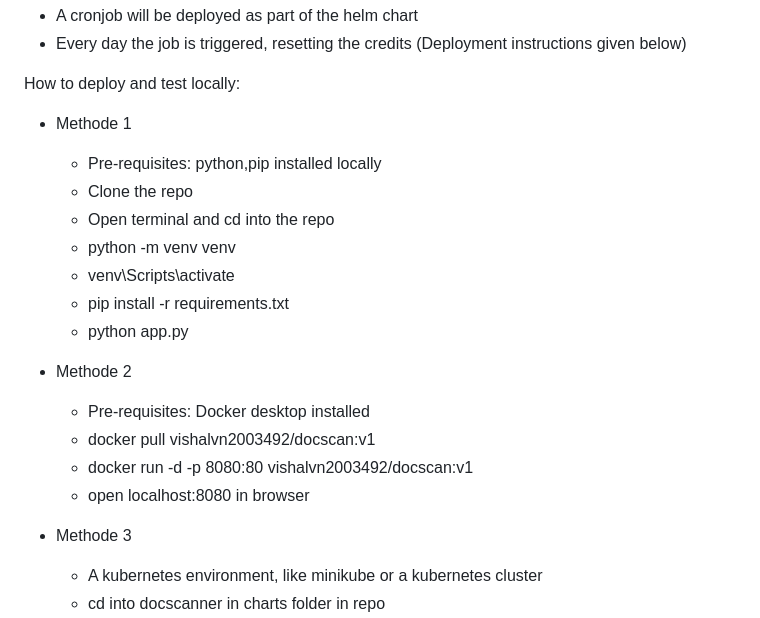
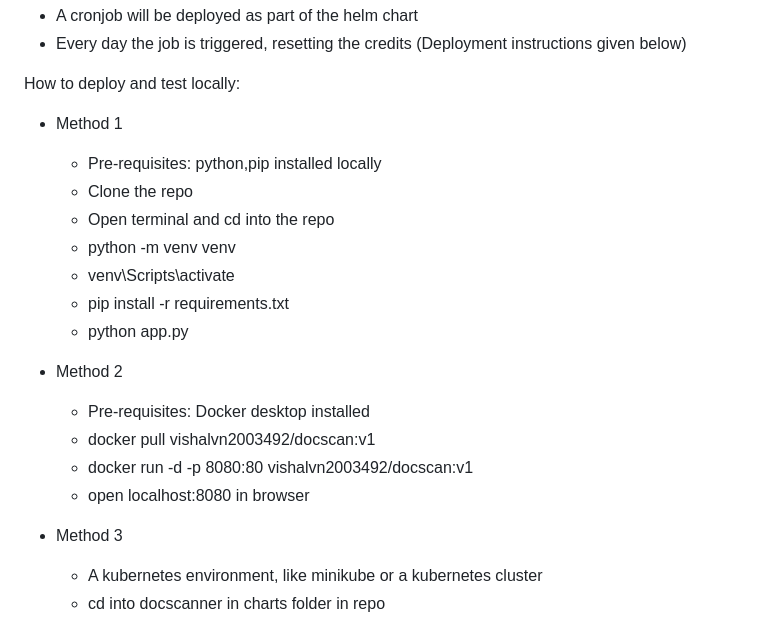
Before and after one commit to VishalViswanathan03/DocScan, a Markdown page: README.md, the part around the change. Rendered like a GitHub page.

```diff
--- a/README.md
+++ b/README.md
@@ -52,7 +52,7 @@ Credit reset functionality:
 - Every day the job is triggered, resetting the credits (Deployment instructions given below)
 
 How to deploy and test locally:
-- Methode 1
+- Method 1
   - Pre-requisites: python,pip installed locally
   - Clone the repo
   - Open terminal and cd into the repo
@@ -61,13 +61,13 @@ How to deploy and test locally:
   - pip install -r requirements.txt
   - python app.py
 
-- Methode 2
+- Method 2
   - Pre-requisites: Docker desktop installed
   - docker pull vishalvn2003492/docscan:v1
   - docker run -d -p 8080:80 vishalvn2003492/docscan:v1
   - open localhost:8080 in browser
 
-- Methode 3
+- Method 3
   - A kubernetes environment, like minikube or a kubernetes cluster
   - cd into docscanner in charts folder in repo
   - helm install doscanner . , given that the kuberneted env is accessible in cmd, powershell or equivalent
```
